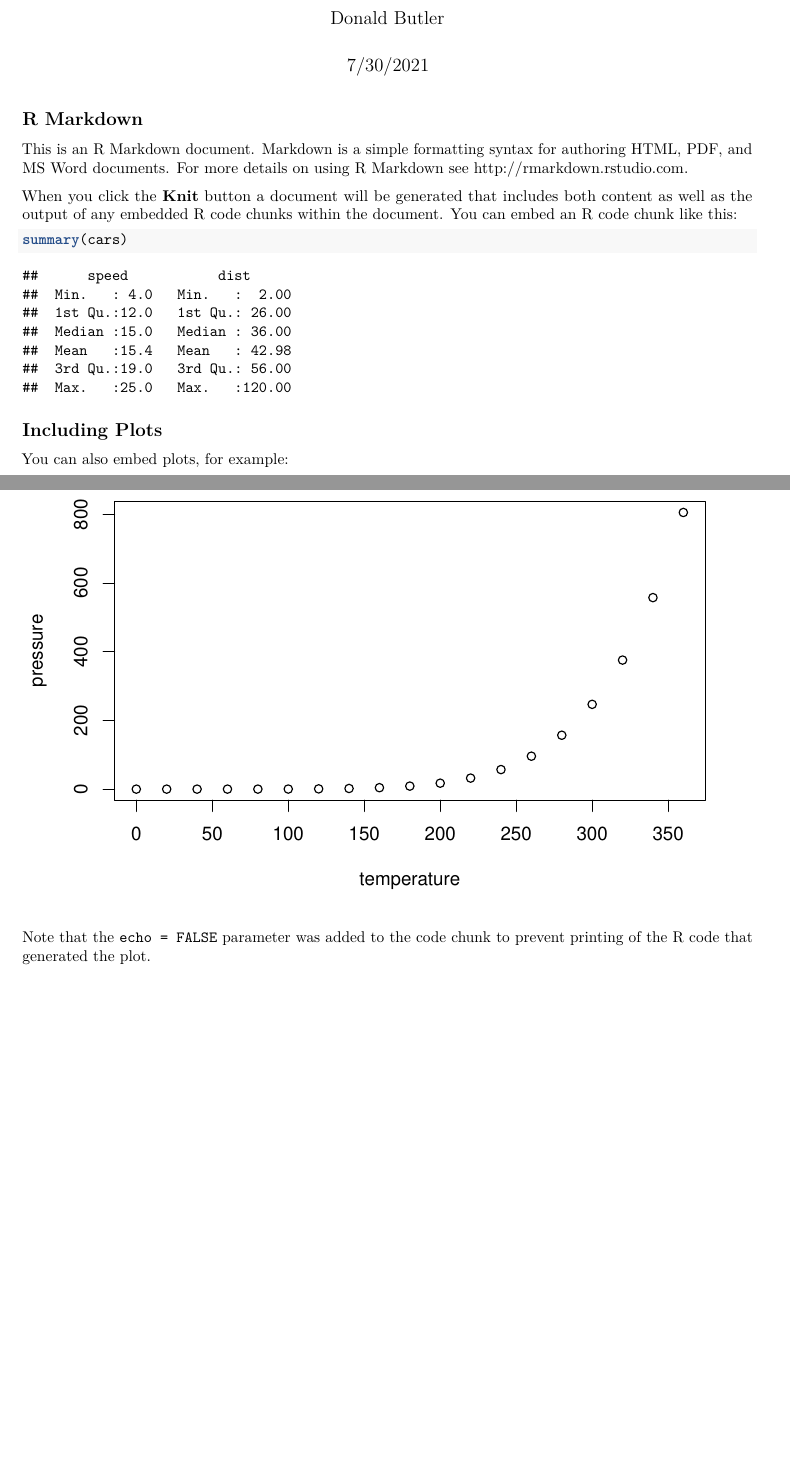
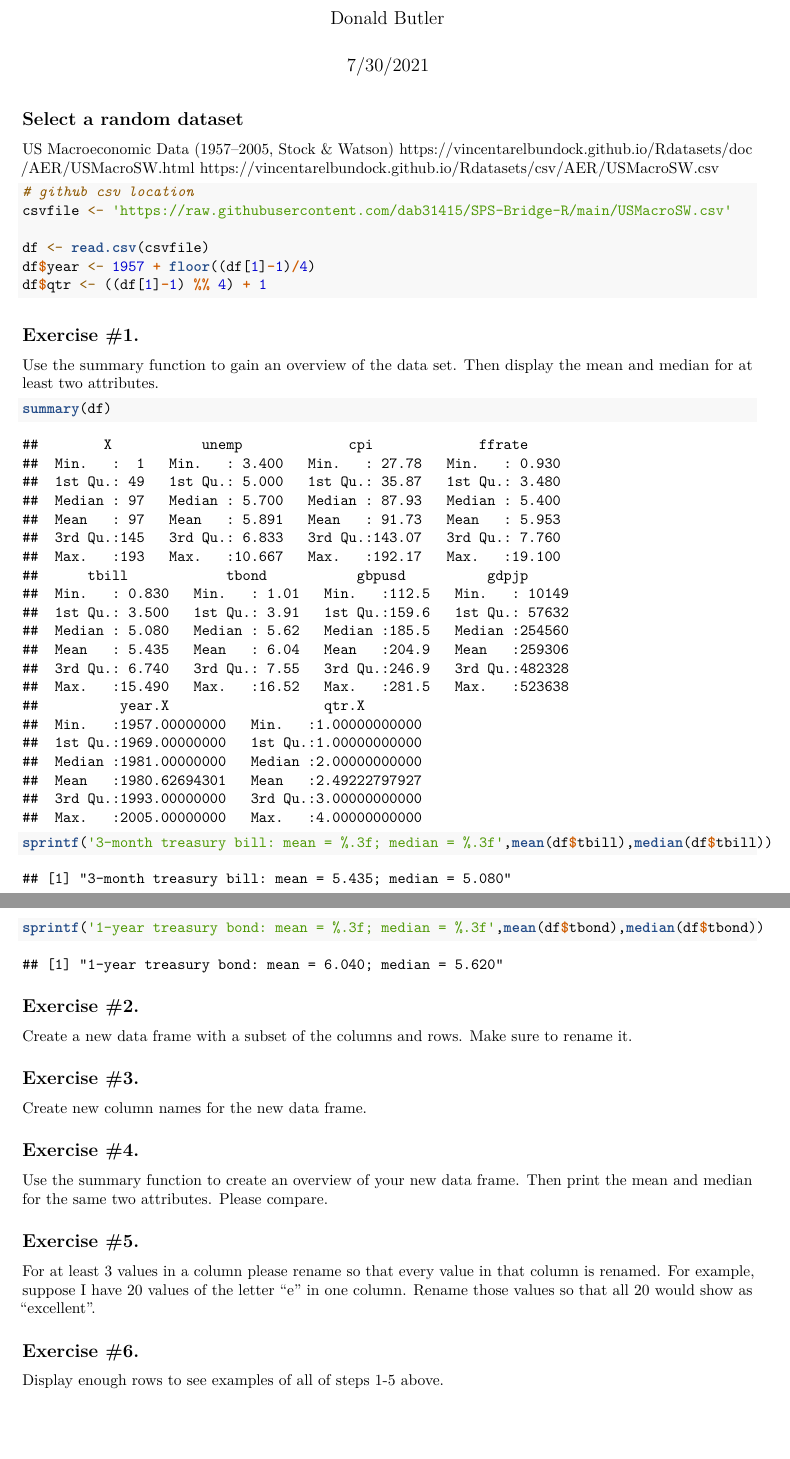
Before and after one commit to dab31415/SPS-Bridge-R, an R Markdown document (R-Bridge-W2.rmd): two parts of pages 1 and 2 of 2, joined at a grey line, cut so that both start at the same text. Rendered offline with R 4.5, knitr and Pandoc, then LaTeX, with nearby package versions.

Commit message:
W2 Updates

````diff
--- a/R-Bridge-W2.rmd
+++ b/R-Bridge-W2.rmd
@@ -2,29 +2,79 @@
 title: "R Bridge Week 2 Assignment"
 author: "Donald Butler"
 date: "7/30/2021"
-output: pdf_document
+output:
+  pdf_document: default
 ---
 
 ```{r setup, include=FALSE}
 knitr::opts_chunk$set(echo = TRUE)
 ```
 
-## R Markdown
+## Select a random dataset
 
-This is an R Markdown document. Markdown is a simple formatting syntax for authoring HTML, PDF, and MS Word documents. For more details on using R Markdown see <http://rmarkdown.rstudio.com>.
+US Macroeconomic Data (1957–2005, Stock \& Watson)
+  https://vincentarelbundock.github.io/Rdatasets/doc/AER/USMacroSW.html
+  https://vincentarelbundock.github.io/Rdatasets/csv/AER/USMacroSW.csv
 
-When you click the **Knit** button a document will be generated that includes both content as well as the output of any embedded R code chunks within the document. You can embed an R code chunk like this:
+```{r load_data}
+# github csv location
+csvfile <- 'https://raw.githubusercontent.com/dab31415/SPS-Bridge-R/main/USMacroSW.csv'
 
-```{r cars}
-summary(cars)
+df <- read.csv(csvfile)
+df$year <- 1957 + floor((df[1]-1)/4)
+df$qtr <- ((df[1]-1) %% 4) + 1
 ```
 
-## Including Plots
+## Exercise #1.
 
-You can also embed plots, for example:
+Use the summary function to gain an overview of the data set. Then display the mean and median for at least two attributes.
 
-```{r pressure, echo=FALSE}
-plot(pressure)
+```{r summary}
+summary(df)
+
+sprintf('3-month treasury bill: mean = %.3f; median = %.3f',mean(df$tbill),median(df$tbill))
+sprintf('1-year treasury bond: mean = %.3f; median = %.3f',mean(df$tbond),median(df$tbond))
+
 ```
 
-Note that the `echo = FALSE` parameter was added to the code chunk to prevent printing of the R code that generated the plot.
+## Exercise #2.
+
+Create a new data frame with a subset of the columns and rows. Make sure to rename it.
+
+```{r subset}
+
+```
+
+## Exercise #3.
+
+Create new column names for the new data frame.
+
+```{r column_names}
+
+
+```
+
+## Exercise #4.
+
+Use the summary function to create an overview of your new data frame. Then print the mean and median for the same two attributes. Please compare.
+
+```{r}
+
+```
+
+## Exercise #5.
+
+For at least 3 values in a column please rename so that every value in that column is renamed. For example, suppose I have 20 values of the letter “e” in one column. Rename those values so that all 20 would show as “excellent”.
+
+```{r}
+
+
+```
+
+## Exercise #6.
+
+Display enough rows to see examples of all of steps 1-5 above.
+
+```{r}
+
+```
````
Also changed, not shown: R-Bridge-W2.pdf (added).
